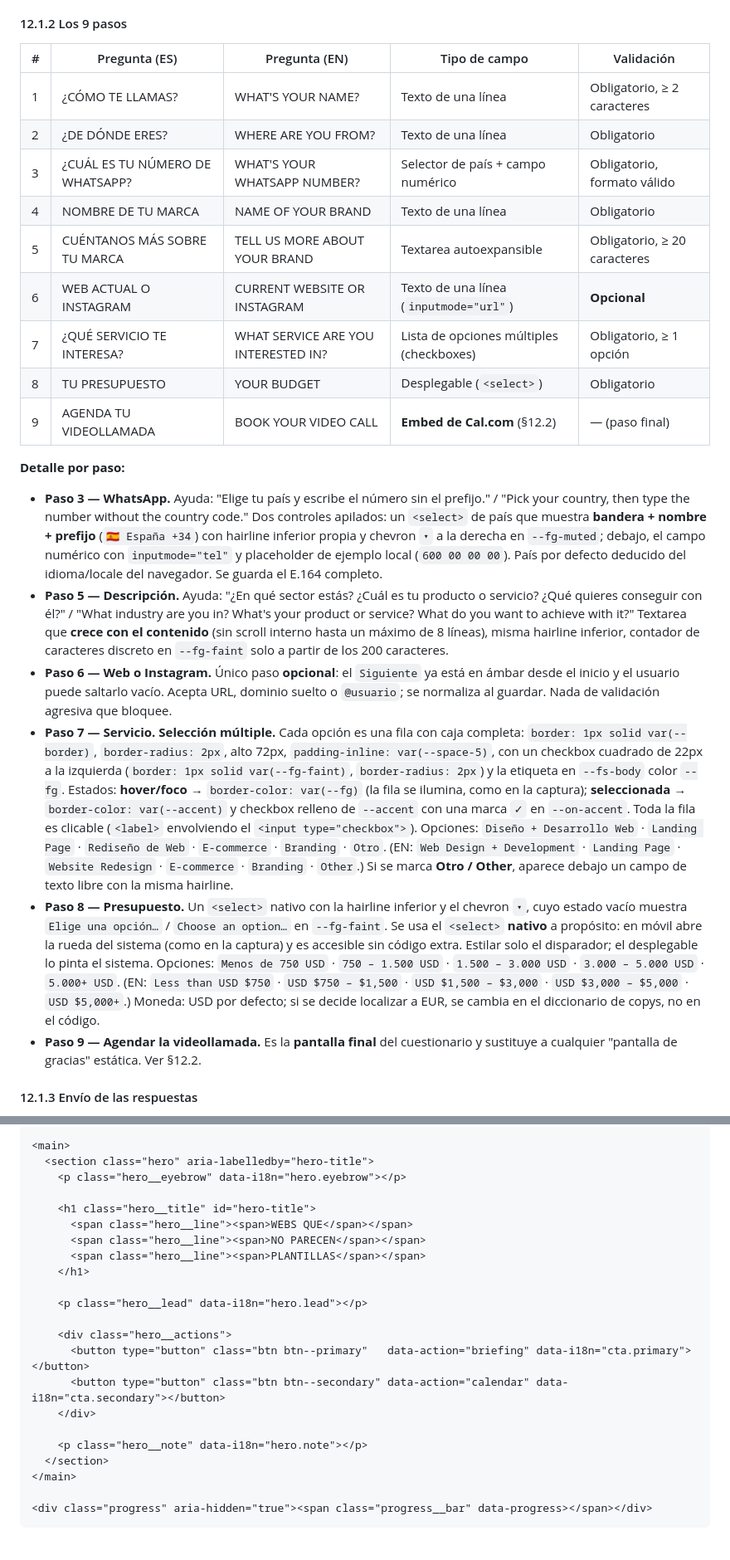
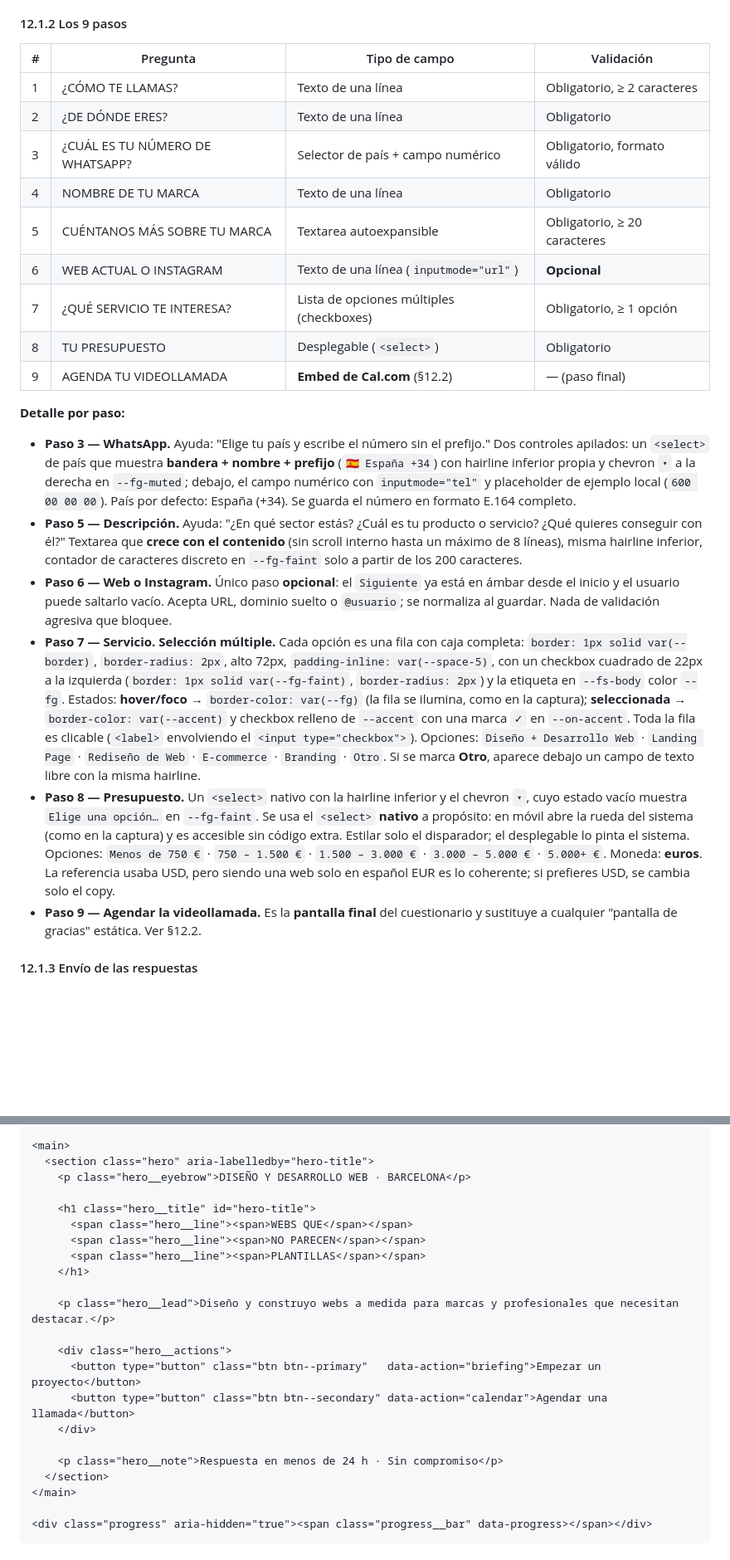
Before and after one commit to bielll26/borsa, a Markdown page: marca-personal/PROMPT-HERO.md, 2 parts joined by grey strips. Shown at 83% size. Drawn GitHub-style; blank space fills up the shorter version.

Commit message:
Eliminar el conmutador de idioma y la version en ingles: la web pasa a ser solo en espanol

```diff
--- a/marca-personal/PROMPT-HERO.md
+++ b/marca-personal/PROMPT-HERO.md
@@ -643,29 +621,27 @@ Tomado literalmente de las capturas de South Projects:
 
 #### 12.1.2 Los 9 pasos
 
-| # | Pregunta (ES) | Pregunta (EN) | Tipo de campo | Validación |
-|---|---|---|---|---|
-| 1 | ¿CÓMO TE LLAMAS? | WHAT'S YOUR NAME? | Texto de una línea | Obligatorio, ≥ 2 caracteres |
-| 2 | ¿DE DÓNDE ERES? | WHERE ARE YOU FROM? | Texto de una línea | Obligatorio |
-| 3 | ¿CUÁL ES TU NÚMERO DE WHATSAPP? | WHAT'S YOUR WHATSAPP NUMBER? | Selector de país + campo numérico | Obligatorio, formato válido |
-| 4 | NOMBRE DE TU MARCA | NAME OF YOUR BRAND | Texto de una línea | Obligatorio |
-| 5 | CUÉNTANOS MÁS SOBRE TU MARCA | TELL US MORE ABOUT YOUR BRAND | Textarea autoexpansible | Obligatorio, ≥ 20 caracteres |
-| 6 | WEB ACTUAL O INSTAGRAM | CURRENT WEBSITE OR INSTAGRAM | Texto de una línea (`inputmode="url"`) | **Opcional** |
-| 7 | ¿QUÉ SERVICIO TE INTERESA? | WHAT SERVICE ARE YOU INTERESTED IN? | Lista de opciones múltiples (checkboxes) | Obligatorio, ≥ 1 opción |
-| 8 | TU PRESUPUESTO | YOUR BUDGET | Desplegable (`<select>`) | Obligatorio |
-| 9 | AGENDA TU VIDEOLLAMADA | BOOK YOUR VIDEO CALL | **Embed de Cal.com** (§12.2) | — (paso final) |
+| # | Pregunta | Tipo de campo | Validación |
+|---|---|---|---|
+| 1 | ¿CÓMO TE LLAMAS? | Texto de una línea | Obligatorio, ≥ 2 caracteres |
+| 2 | ¿DE DÓNDE ERES? | Texto de una línea | Obligatorio |
+| 3 | ¿CUÁL ES TU NÚMERO DE WHATSAPP? | Selector de país + campo numérico | Obligatorio, formato válido |
+| 4 | NOMBRE DE TU MARCA | Texto de una línea | Obligatorio |
+| 5 | CUÉNTANOS MÁS SOBRE TU MARCA | Textarea autoexpansible | Obligatorio, ≥ 20 caracteres |
+| 6 | WEB ACTUAL O INSTAGRAM | Texto de una línea (`inputmode="url"`) | **Opcional** |
+| 7 | ¿QUÉ SERVICIO TE INTERESA? | Lista de opciones múltiples (checkboxes) | Obligatorio, ≥ 1 opción |
+| 8 | TU PRESUPUESTO | Desplegable (`<select>`) | Obligatorio |
+| 9 | AGENDA TU VIDEOLLAMADA | **Embed de Cal.com** (§12.2) | — (paso final) |
 
 **Detalle por paso:**
 
-- **Paso 3 — WhatsApp.** Ayuda: "Elige tu país y escribe el número sin el prefijo." /
-  "Pick your country, then type the number without the country code."
+- **Paso 3 — WhatsApp.** Ayuda: "Elige tu país y escribe el número sin el prefijo."
   Dos controles apilados: un `<select>` de país que muestra **bandera + nombre + prefijo**
   (`🇪🇸 España +34`) con hairline inferior propia y chevron `▾` a la derecha en `--fg-muted`; debajo,
   el campo numérico con `inputmode="tel"` y placeholder de ejemplo local (`600 00 00 00`).
-  País por defecto deducido del idioma/locale del navegador. Se guarda el E.164 completo.
+  País por defecto: España (+34). Se guarda el número en formato E.164 completo.
 - **Paso 5 — Descripción.** Ayuda: "¿En qué sector estás? ¿Cuál es tu producto o servicio? ¿Qué
-  quieres conseguir con él?" / "What industry are you in? What's your product or service? What do
-  you want to achieve with it?" Textarea que **crece con el contenido** (sin scroll interno hasta un
+  quieres conseguir con él?" Textarea que **crece con el contenido** (sin scroll interno hasta un
   máximo de 8 líneas), misma hairline inferior, contador de caracteres discreto en `--fg-faint` solo
   a partir de los 200 caracteres.
 - **Paso 6 — Web o Instagram.** Único paso **opcional**: el `Siguiente` ya está en ámbar desde el
@@ -680,20 +656,16 @@ Tomado literalmente de las capturas de South Projects:
   `✓` en `--on-accent`. Toda la fila es clicable (`<label>` envolviendo el `<input type="checkbox">`).
   Opciones: `Diseño + Desarrollo Web` · `Landing Page` · `Rediseño de Web` · `E-commerce` ·
   `Branding` · `Otro`.
-  (EN: `Web Design + Development` · `Landing Page` · `Website Redesign` · `E-commerce` ·
-  `Branding` · `Other`.)
-  Si se marca **Otro / Other**, aparece debajo un campo de texto libre con la misma hairline.
+  Si se marca **Otro**, aparece debajo un campo de texto libre con la misma hairline.
 - **Paso 8 — Presupuesto.** Un `<select>` nativo con la hairline inferior y el chevron `▾`, cuyo
-  estado vacío muestra `Elige una opción…` / `Choose an option…` en `--fg-faint`.
+  estado vacío muestra `Elige una opción…` en `--fg-faint`.
   Se usa el `<select>` **nativo** a propósito: en móvil abre la rueda del sistema (como en la
   captura) y es accesible sin código extra. Estilar solo el disparador; el desplegable lo pinta el
   sistema.
-  Opciones: `Menos de 750 USD` · `750 – 1.500 USD` · `1.500 – 3.000 USD` · `3.000 – 5.000 USD` ·
-  `5.000+ USD`.
-  (EN: `Less than USD $750` · `USD $750 – $1,500` · `USD $1,500 – $3,000` · `USD $3,000 – $5,000` ·
-  `USD $5,000+`.)
-  Moneda: USD por defecto; si se decide localizar a EUR, se cambia en el diccionario de copys, no en
-  el código.
+  Opciones: `Menos de 750 €` · `750 – 1.500 €` · `1.500 – 3.000 €` · `3.000 – 5.000 €` ·
+  `5.000+ €`.
+  Moneda: **euros**. La referencia usaba USD, pero siendo una web solo en español EUR es lo
+  coherente; si prefieres USD, se cambia solo el copy.
 - **Paso 9 — Agendar la videollamada.** Es la **pantalla final** del cuestionario y sustituye a
   cualquier "pantalla de gracias" estática. Ver §12.2.
 
@@ -991,7 +955,7 @@ body{
 
 <main>
   <section class="hero" aria-labelledby="hero-title">
-    <p class="hero__eyebrow" data-i18n="hero.eyebrow"></p>
+    <p class="hero__eyebrow">DISEÑO Y DESARROLLO WEB · BARCELONA</p>
 
     <h1 class="hero__title" id="hero-title">
       <span class="hero__line"><span>WEBS QUE</span></span>
@@ -999,14 +963,14 @@ body{
       <span class="hero__line"><span>PLANTILLAS</span></span>
     </h1>
 
-    <p class="hero__lead" data-i18n="hero.lead"></p>
+    <p class="hero__lead">Diseño y construyo webs a medida para marcas y profesionales que necesitan destacar.</p>
 
     <div class="hero__actions">
-      <button type="button" class="btn btn--primary"   data-action="briefing" data-i18n="cta.primary"></button>
-      <button type="button" class="btn btn--secondary" data-action="calendar" data-i18n="cta.secondary"></button>
+      <button type="button" class="btn btn--primary"   data-action="briefing">Empezar un proyecto</button>
+      <button type="button" class="btn btn--secondary" data-action="calendar">Agendar una llamada</button>
     </div>
 
-    <p class="hero__note" data-i18n="hero.note"></p>
+    <p class="hero__note">Respuesta en menos de 24 h · Sin compromiso</p>
   </section>
 </main>
 
```
Also changed, not shown: other parts of marca-personal/PROMPT-HERO.md (+45 -75 lines).
